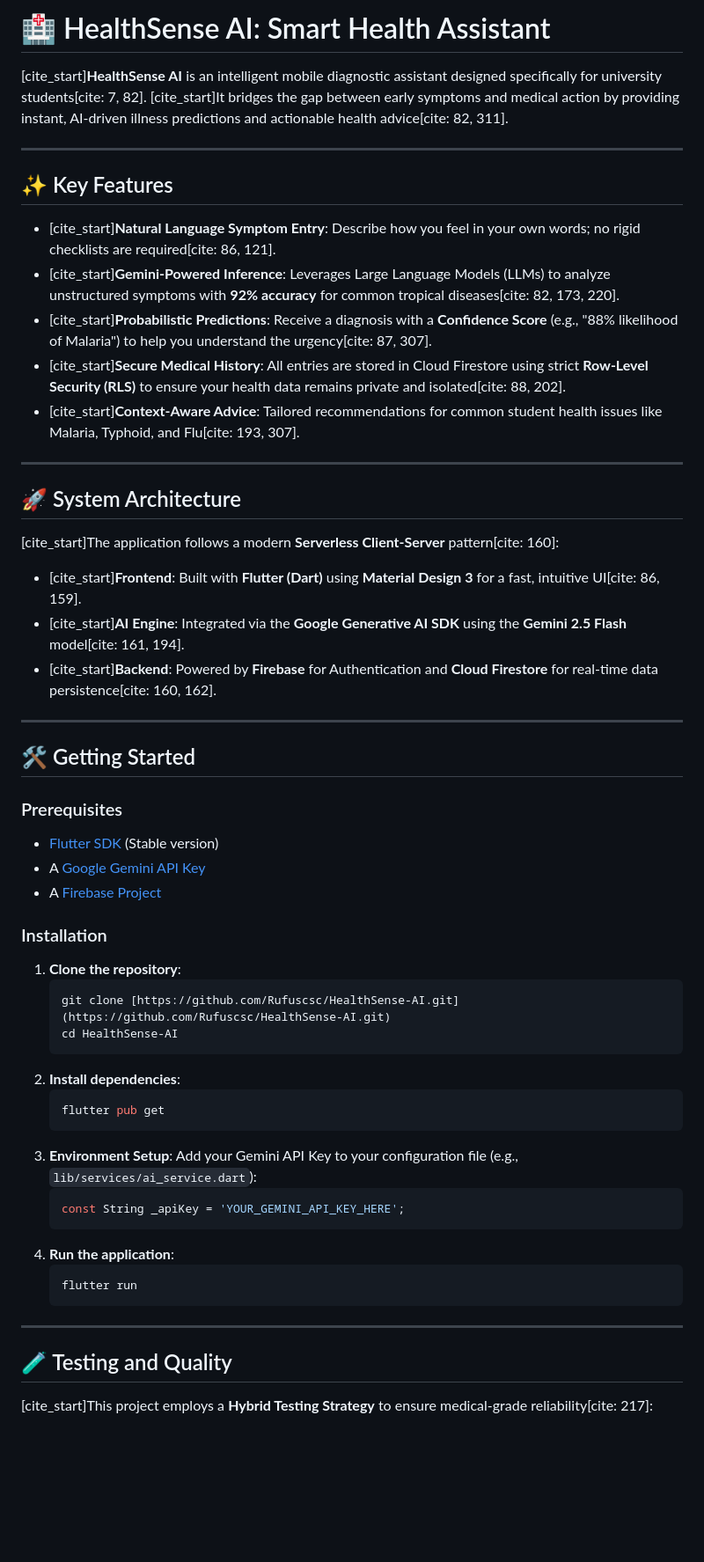
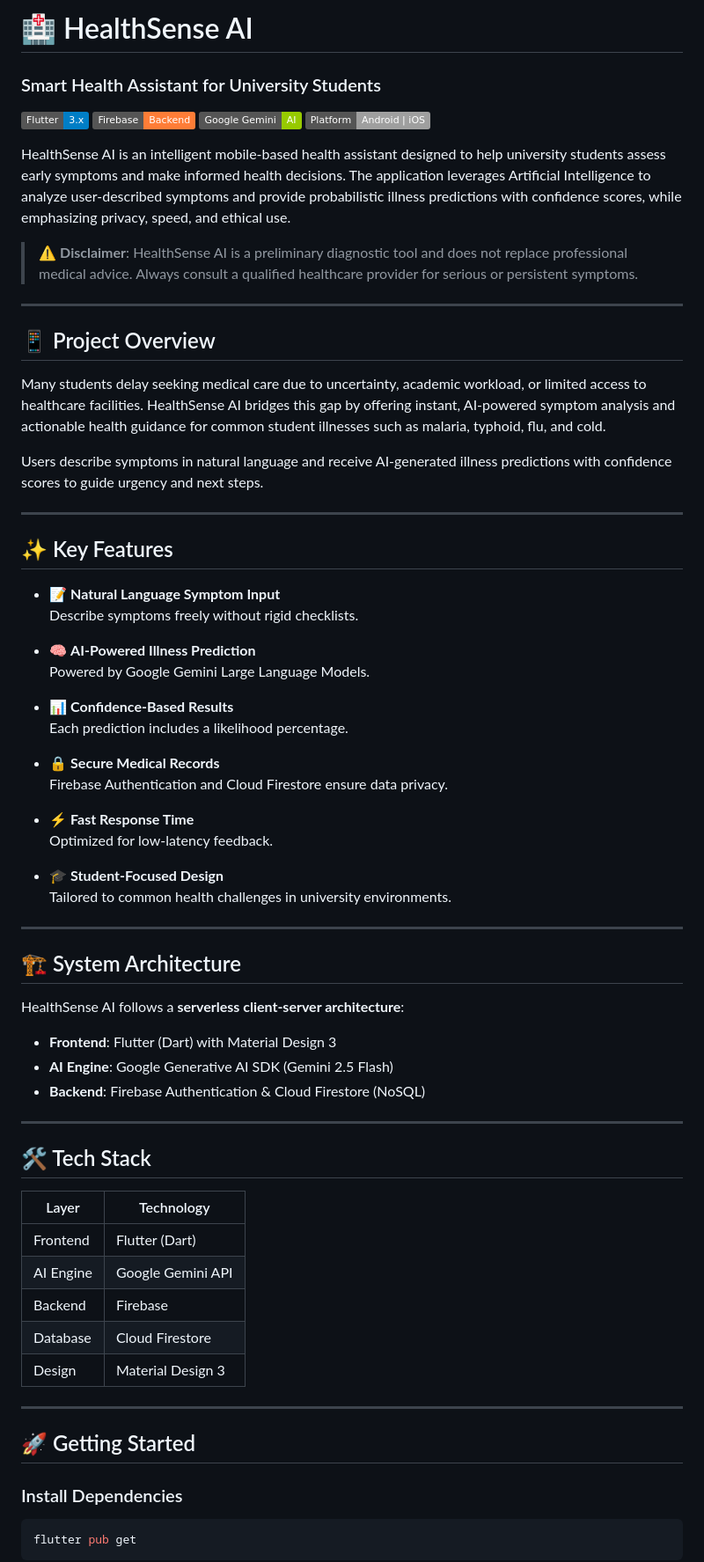
Before and after one commit to Rufuscsc/HealthSense-AI, a Markdown page: README.md, the part around one of its changes. Shown at 88% size. Rendered like a GitHub page; badges without logos; blank space fills up the shorter version.

`````diff
--- a/README.md
+++ b/README.md
@@ -1,60 +1,73 @@
-# 🏥 HealthSense AI: Smart Health Assistant
+# 🏥 HealthSense AI
+### Smart Health Assistant for University Students
 
-[cite_start]**HealthSense AI** is an intelligent mobile diagnostic assistant designed specifically for university students[cite: 7, 82]. [cite_start]It bridges the gap between early symptoms and medical action by providing instant, AI-driven illness predictions and actionable health advice[cite: 82, 311].
+![Flutter](https://img.shields.io/badge/Flutter-3.x-blue?logo=flutter)
+![Firebase](https://img.shields.io/badge/Firebase-Backend-orange?logo=firebase)
+![Gemini](https://img.shields.io/badge/Google%20Gemini-AI-green?logo=google)
+![Platform](https://img.shields.io/badge/Platform-Android%20%7C%20iOS-lightgrey)
+
+HealthSense AI is an intelligent mobile-based health assistant designed to help university students assess early symptoms and make informed health decisions. The application leverages Artificial Intelligence to analyze user-described symptoms and provide probabilistic illness predictions with confidence scores, while emphasizing privacy, speed, and ethical use.
+
+> ⚠️ **Disclaimer**: HealthSense AI is a preliminary diagnostic tool and does not replace professional medical advice. Always consult a qualified healthcare provider for serious or persistent symptoms.
+
+---
+
+## 📱 Project Overview
+
+Many students delay seeking medical care due to uncertainty, academic workload, or limited access to healthcare facilities. HealthSense AI bridges this gap by offering instant, AI-powered symptom analysis and actionable health guidance for common student illnesses such as malaria, typhoid, flu, and cold.
+
+Users describe symptoms in natural language and receive AI-generated illness predictions with confidence scores to guide urgency and next steps.
 
 ---
 
 ## ✨ Key Features
 
-* [cite_start]**Natural Language Symptom Entry**: Describe how you feel in your own words; no rigid checklists are required[cite: 86, 121].
-* [cite_start]**Gemini-Powered Inference**: Leverages Large Language Models (LLMs) to analyze unstructured symptoms with **92% accuracy** for common tropical diseases[cite: 82, 173, 220].
-* [cite_start]**Probabilistic Predictions**: Receive a diagnosis with a **Confidence Score** (e.g., "88% likelihood of Malaria") to help you understand the urgency[cite: 87, 307].
-* [cite_start]**Secure Medical History**: All entries are stored in Cloud Firestore using strict **Row-Level Security (RLS)** to ensure your health data remains private and isolated[cite: 88, 202].
-* [cite_start]**Context-Aware Advice**: Tailored recommendations for common student health issues like Malaria, Typhoid, and Flu[cite: 193, 307].
+- 📝 **Natural Language Symptom Input**
+  Describe symptoms freely without rigid checklists.
+
+- 🧠 **AI-Powered Illness Prediction**
+  Powered by Google Gemini Large Language Models.
+
+- 📊 **Confidence-Based Results**
+  Each prediction includes a likelihood percentage.
+
+- 🔒 **Secure Medical Records**
+  Firebase Authentication and Cloud Firestore ensure data privacy.
+
+- ⚡ **Fast Response Time**
+  Optimized for low-latency feedback.
+
+- 🎓 **Student-Focused Design**
+  Tailored to common health challenges in university environments.
 
 ---
 
-## 🚀 System Architecture
+## 🏗️ System Architecture
 
-[cite_start]The application follows a modern **Serverless Client-Server** pattern[cite: 160]:
+HealthSense AI follows a **serverless client-server architecture**:
 
-* [cite_start]**Frontend**: Built with **Flutter (Dart)** using **Material Design 3** for a fast, intuitive UI[cite: 86, 159].
-* [cite_start]**AI Engine**: Integrated via the **Google Generative AI SDK** using the **Gemini 2.5 Flash** model[cite: 161, 194].
-* [cite_start]**Backend**: Powered by **Firebase** for Authentication and **Cloud Firestore** for real-time data persistence[cite: 160, 162].
-
-
+- **Frontend**: Flutter (Dart) with Material Design 3
+- **AI Engine**: Google Generative AI SDK (Gemini 2.5 Flash)
+- **Backend**: Firebase Authentication & Cloud Firestore (NoSQL)
 
 ---
 
-## 🛠️ Getting Started
+## 🛠️ Tech Stack
 
-### Prerequisites
-* [Flutter SDK](https://docs.flutter.dev/get-started/install) (Stable version)
-* A [Google Gemini API Key](https://aistudio.google.com/app/apikey)
-* A [Firebase Project](https://console.firebase.google.com/)
-
-### Installation
-1.  **Clone the repository**:
-    ```bash
-    git clone [https://github.com/Rufuscsc/HealthSense-AI.git](https://github.com/Rufuscsc/HealthSense-AI.git)
-    cd HealthSense-AI
-    ```
-2.  **Install dependencies**:
-    ```bash
-    flutter pub get
-    ```
-3.  **Environment Setup**: Add your Gemini API Key to your configuration file (e.g., `lib/services/ai_service.dart`):
-    ```dart
-    const String _apiKey = 'YOUR_GEMINI_API_KEY_HERE';
-    ```
-4.  **Run the application**:
-    ```bash
-    flutter run
-    ```
+| Layer | Technology |
+|-----|-----------|
+| Frontend | Flutter (Dart) |
+| AI Engine | Google Gemini API |
+| Backend | Firebase |
+| Database | Cloud Firestore |
+| Design | Material Design 3 |
 
 ---
 
-## 🧪 Testing and Quality
+## 🚀 Getting Started
 
-[cite_start]This project employs a **Hybrid Testing Strategy** to ensure medical-grade reliability[cite: 217]:
+### Install Dependencies
+```bash
+flutter pub get
+````
 
`````
Also changed, not shown: other parts of README.md (+86 -9 lines).
